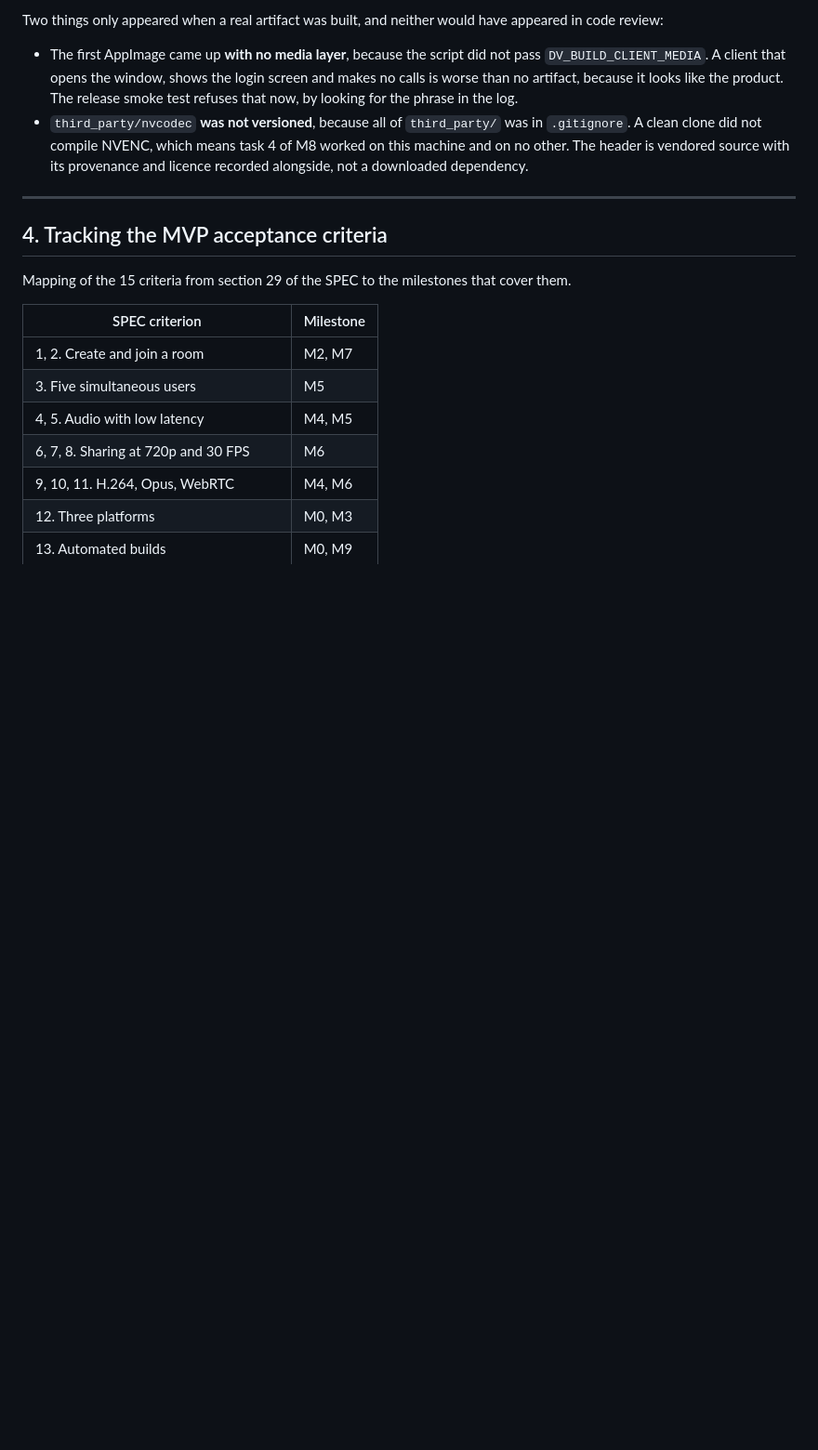
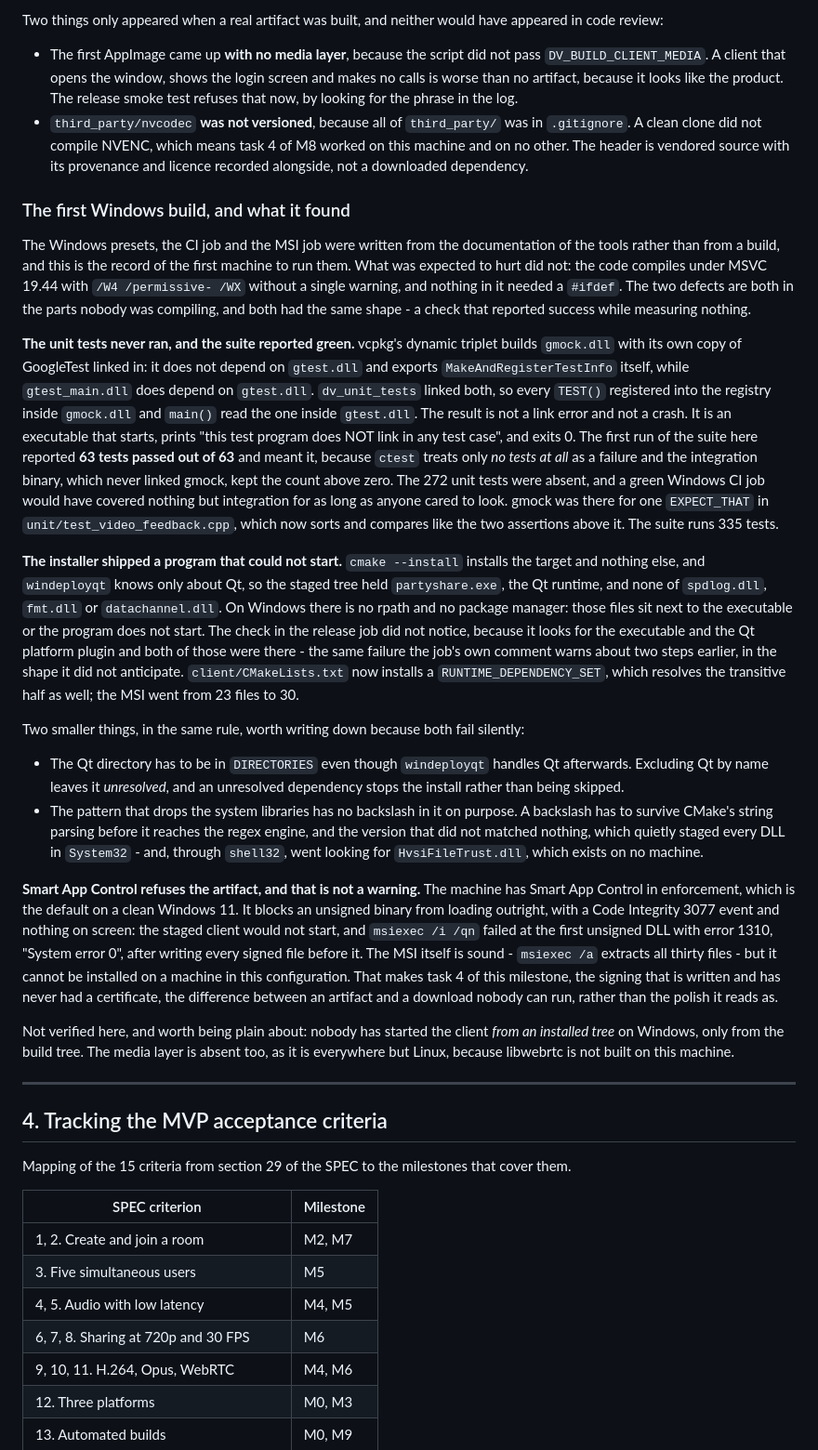
Before and after one commit to edermanoel94/PartyShare, a Markdown page: PLAN.md, the part around the change. Shown at 93% size. Drawn GitHub-style; blank space fills up the shorter version.

Commit message:
Windows x64 deixou de ser "never built, never run"
Compila com MSVC 19.44 sob /W4 /permissive- /WX sem um aviso e sem precisar de
um #ifdef novo, roda 335 testes, o servidor escuta e o cliente abre na tela de
login. O MSI e o ZIP saem, e o que o MSI carrega foi lido de volta de dentro
dele, arquivo por arquivo.

O que não foi verificado está dito como não verificado: instalar o MSI, porque
esta máquina tem Smart App Control em enforcement e ele recusa binário sem
assinatura na hora de gravar, e ninguém iniciou o cliente a partir de uma árvore
instalada. Isso muda o peso da tarefa 4 do M9, a assinatura que está escrita e
nunca teve certificado: ela é a diferença entre um artefato e um download que
ninguém consegue executar.

Co-Authored-By: Claude Opus 5 <noreply@anthropic.com>

```diff
--- a/PLAN.md
+++ b/PLAN.md
@@ -636,6 +636,39 @@ Two things only appeared when a real artifact was built, and neither would have
   A clean clone did not compile NVENC, which means task 4 of M8 worked on this machine and on no other.
   The header is vendored source with its provenance and licence recorded alongside, not a downloaded dependency.
 
+### The first Windows build, and what it found
+
+The Windows presets, the CI job and the MSI job were written from the documentation of the tools rather than from a build, and this is the record of the first machine to run them.
+What was expected to hurt did not: the code compiles under MSVC 19.44 with `/W4 /permissive- /WX` without a single warning, and nothing in it needed a `#ifdef`.
+The two defects are both in the parts nobody was compiling, and both had the same shape - a check that reported success while measuring nothing.
+
+**The unit tests never ran, and the suite reported green.**
+vcpkg's dynamic triplet builds `gmock.dll` with its own copy of GoogleTest linked in: it does not depend on `gtest.dll` and exports `MakeAndRegisterTestInfo` itself, while `gtest_main.dll` does depend on `gtest.dll`.
+`dv_unit_tests` linked both, so every `TEST()` registered into the registry inside `gmock.dll` and `main()` read the one inside `gtest.dll`.
+The result is not a link error and not a crash. It is an executable that starts, prints "this test program does NOT link in any test case", and exits 0.
+The first run of the suite here reported **63 tests passed out of 63** and meant it, because `ctest` treats only *no tests at all* as a failure and the integration binary, which never linked gmock, kept the count above zero.
+The 272 unit tests were absent, and a green Windows CI job would have covered nothing but integration for as long as anyone cared to look.
+gmock was there for one `EXPECT_THAT` in `unit/test_video_feedback.cpp`, which now sorts and compares like the two assertions above it. The suite runs 335 tests.
+
+**The installer shipped a program that could not start.**
+`cmake --install` installs the target and nothing else, and `windeployqt` knows only about Qt, so the staged tree held `partyshare.exe`, the Qt runtime, and none of `spdlog.dll`, `fmt.dll` or `datachannel.dll`.
+On Windows there is no rpath and no package manager: those files sit next to the executable or the program does not start.
+The check in the release job did not notice, because it looks for the executable and the Qt platform plugin and both of those were there - the same failure the job's own comment warns about two steps earlier, in the shape it did not anticipate.
+`client/CMakeLists.txt` now installs a `RUNTIME_DEPENDENCY_SET`, which resolves the transitive half as well; the MSI went from 23 files to 30.
+
+Two smaller things, in the same rule, worth writing down because both fail silently:
+- The Qt directory has to be in `DIRECTORIES` even though `windeployqt` handles Qt afterwards. Excluding Qt by name leaves it *unresolved*, and an unresolved dependency stops the install rather than being skipped.
+- The pattern that drops the system libraries has no backslash in it on purpose. A backslash has to survive CMake's string parsing before it reaches the regex engine, and the version that did not matched nothing, which quietly staged every DLL in `System32` - and, through `shell32`, went looking for `HvsiFileTrust.dll`, which exists on no machine.
+
+**Smart App Control refuses the artifact, and that is not a warning.**
+The machine has Smart App Control in enforcement, which is the default on a clean Windows 11.
+It blocks an unsigned binary from loading outright, with a Code Integrity 3077 event and nothing on screen: the staged client would not start, and `msiexec /i /qn` failed at the first unsigned DLL with error 1310, "System error 0", after writing every signed file before it.
+The MSI itself is sound - `msiexec /a` extracts all thirty files - but it cannot be installed on a machine in this configuration.
+That makes task 4 of this milestone, the signing that is written and has never had a certificate, the difference between an artifact and a download nobody can run, rather than the polish it reads as.
+
+Not verified here, and worth being plain about: nobody has started the client *from an installed tree* on Windows, only from the build tree.
+The media layer is absent too, as it is everywhere but Linux, because libwebrtc is not built on this machine.
+
 ---
 
 ## 4. Tracking the MVP acceptance criteria
```
Also changed, not shown: README.md (+1 -1 lines).
